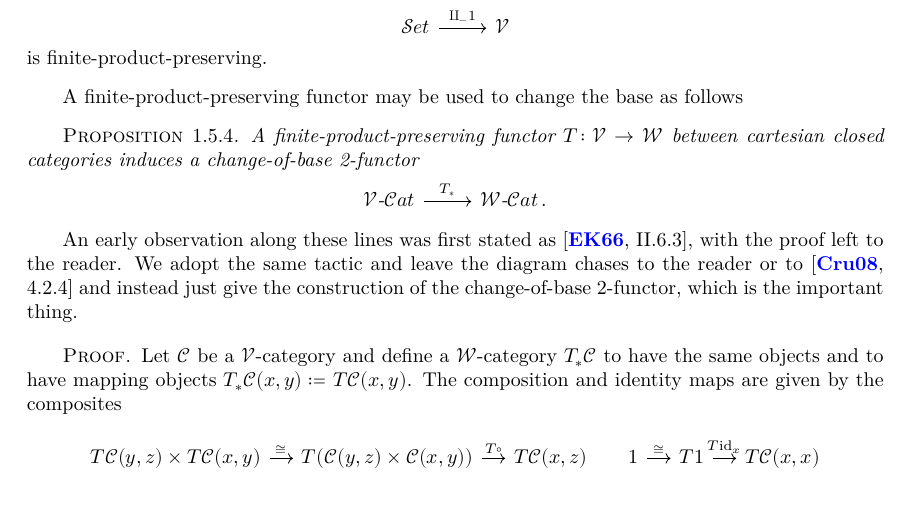
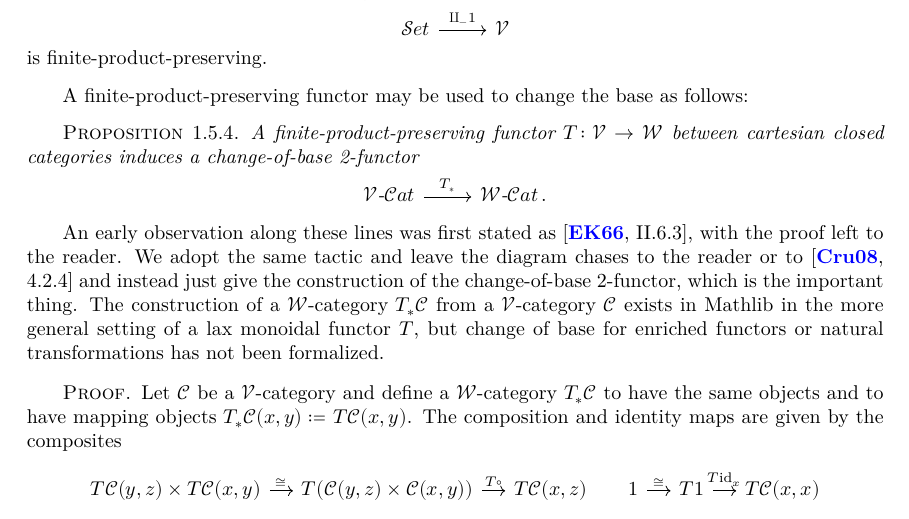
Before and after one commit to emilyriehl/infinity-cosmos, a LaTeX thesis (blueprint/src/print.tex, which reads blueprint/src/content.tex): part of page 21 of 31, cut so that both start at the same text. Compiled offline with XeLaTeX.

Commit message:
updated mathlib references on monoidal categories

```diff
--- a/blueprint/src/content.tex
+++ b/blueprint/src/content.tex
@@ -831,14 +831,16 @@ For example:
 \end{center} is finite-product-preserving.
 \end{ex}
 
-A finite-product-preserving functor may be used to change the base as follows
+A finite-product-preserving functor may be used to change the base as follows:
 
 \begin{proposition}\label{prop:change-of-base}
   \uses{defn:lax-monoidal-functor}
+  \lean{CategoryTheory.instEnrichedCategoryTransportEnrichment}
+  \leanok
   A finite-product-preserving functor $T \colon \cV \to \cW$ between cartesian closed categories induces a change-of-base 2-functor \begin{center} \begin{tikzcd} {\cV}\text{-}\mathcal{C}at \arrow[r, "T_*"] & {\cW}\text{-}\mathcal{C}at\, . \end{tikzcd}\end{center}
 \end{proposition}
 
-An early observation along these lines was first stated as \cite[II.6.3]{EilenbergKelly:1966cc}, with the proof left to the reader. We adopt the same tactic and leave the diagram chases to the reader or to \cite[4.2.4]{Cruttwell:2008rr} and instead just give the construction of the change-of-base 2-functor, which is the important thing.
+An early observation along these lines was first stated as \cite[II.6.3]{EilenbergKelly:1966cc}, with the proof left to the reader. We adopt the same tactic and leave the diagram chases to the reader or to \cite[4.2.4]{Cruttwell:2008rr} and instead just give the construction of the change-of-base 2-functor, which is the important thing. The construction of a $\cW$-category $T_*\cC$ from a $\cV$-category $\cC$ exists in Mathlib in the more general setting of a lax monoidal functor $T$, but change of base for enriched functors or natural transformations has not been formalized.
 
 \begin{proof}  Let $\cC$ be a $\cV$-category and define a $\cW$-category $T_*\cC$ to have the same objects and to have mapping objects $T_*\cC(x,y) \coloneq T\cC(x,y)$. The composition and identity maps are given by the composites
 \begin{center}
```
Also changed, not shown: blueprint/src/print.pdf, blueprint/src/content.tex (7 more changed lines), 1 other file.
